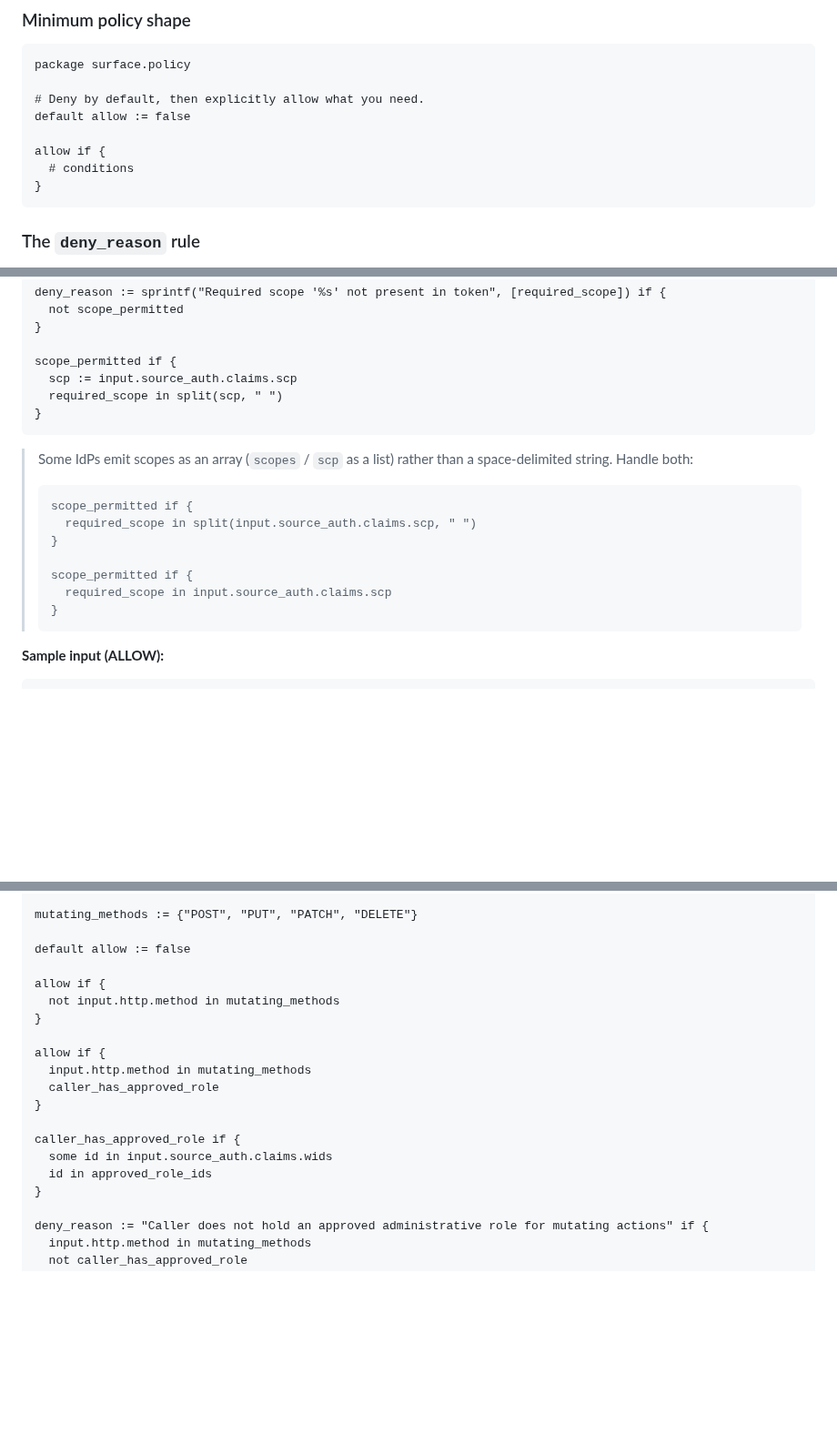
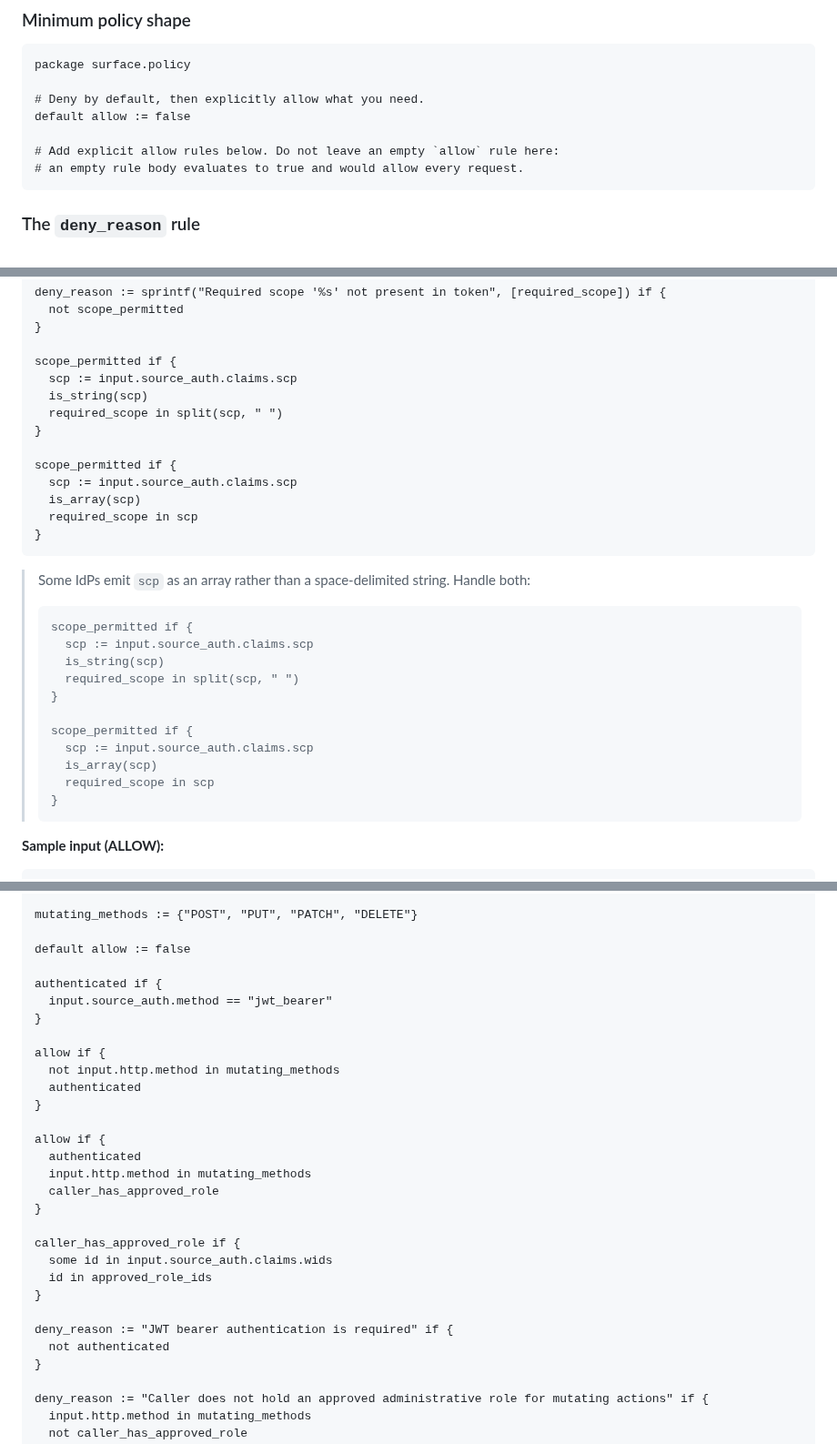
Before and after one commit to affinidi/affinidi-labs-tgw-get-started, a Markdown page: sample-polices/README.md, 3 parts joined by grey strips. Shown at 91% size. Rendered like a GitHub page; blank space fills up the shorter version.

Commit message:
fix: close authentication gaps in sample policies

````diff
--- a/sample-polices/README.md
+++ b/sample-polices/README.md
@@ -93,9 +93,8 @@ package surface.policy
 # Deny by default, then explicitly allow what you need.
 default allow := false
 
-allow if {
-  # conditions
-}
+# Add explicit allow rules below. Do not leave an empty `allow` rule here:
+# an empty rule body evaluates to true and would allow every request.
 ```
 
 ### The `deny_reason` rule
@@ -625,20 +624,31 @@ deny_reason := sprintf("Required scope '%s' not present in token", [required_sco
 
 scope_permitted if {
   scp := input.source_auth.claims.scp
+  is_string(scp)
   required_scope in split(scp, " ")
 }
-```
-
-> Some IdPs emit scopes as an array (`scopes` / `scp` as a list) rather than a
+
+scope_permitted if {
+  scp := input.source_auth.claims.scp
+  is_array(scp)
+  required_scope in scp
+}
+```
+
+> Some IdPs emit `scp` as an array rather than a
 > space-delimited string. Handle both:
 >
 > ```rego
 > scope_permitted if {
->   required_scope in split(input.source_auth.claims.scp, " ")
+>   scp := input.source_auth.claims.scp
+>   is_string(scp)
+>   required_scope in split(scp, " ")
 > }
 >
 > scope_permitted if {
->   required_scope in input.source_auth.claims.scp
+>   scp := input.source_auth.claims.scp
+>   is_array(scp)
+>   required_scope in scp
 > }
 > ```
 
@@ -1861,11 +1881,17 @@ mutating_methods := {"POST", "PUT", "PATCH", "DELETE"}
 
 default allow := false
 
+authenticated if {
+  input.source_auth.method == "jwt_bearer"
+}
+
 allow if {
   not input.http.method in mutating_methods
-}
-
-allow if {
+  authenticated
+}
+
+allow if {
+  authenticated
   input.http.method in mutating_methods
   caller_has_approved_role
 }
@@ -1873,6 +1899,10 @@ allow if {
 caller_has_approved_role if {
   some id in input.source_auth.claims.wids
   id in approved_role_ids
+}
+
+deny_reason := "JWT bearer authentication is required" if {
+  not authenticated
 }
 
 deny_reason := "Caller does not hold an approved administrative role for mutating actions" if {
````
Also changed, not shown: other parts of sample-polices/README.md (+13 -3 lines).
